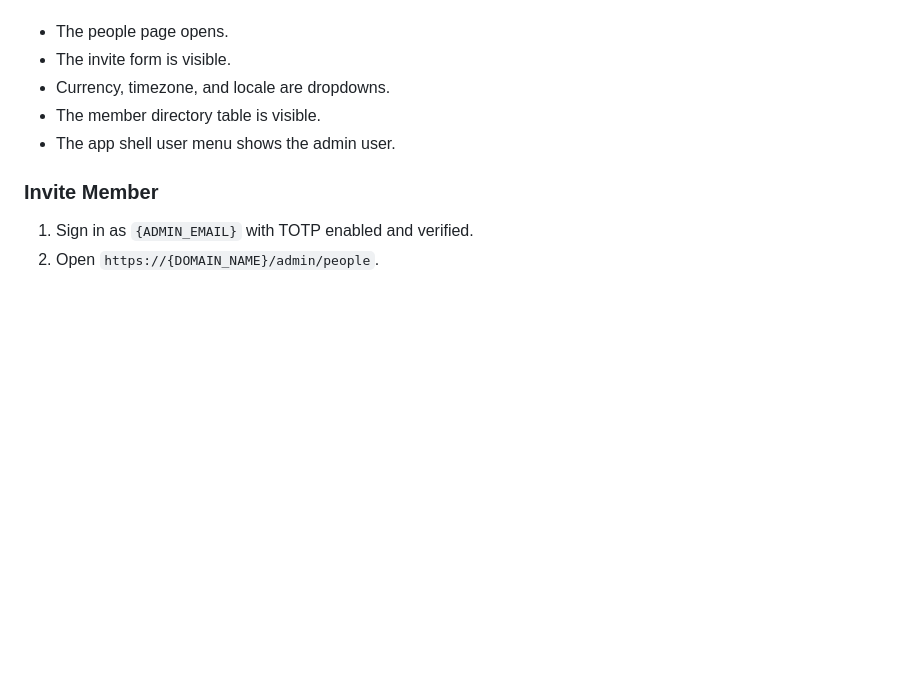
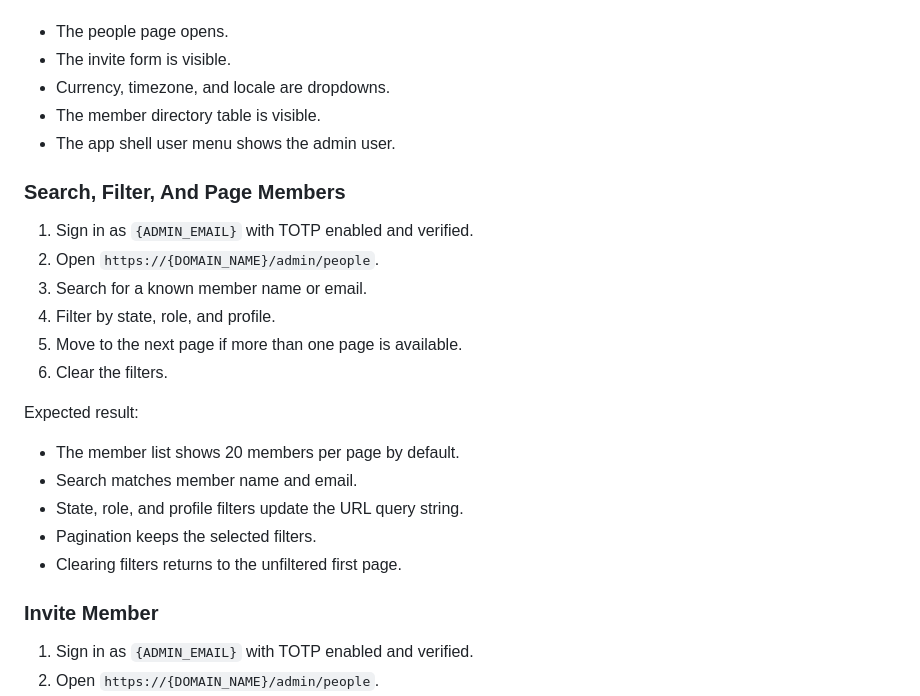
Before and after one commit to rolloutit/sheet-happens, a Markdown page: docs/manual-qa-test-plan.md, the part around the change. GitHub-like rendering; blank space fills up the shorter version.

Commit message:
docs(qa): add people list filter checks

```diff
--- a/docs/manual-qa-test-plan.md
+++ b/docs/manual-qa-test-plan.md
@@ -807,6 +807,23 @@ Expected result:
 - The member directory table is visible.
 - The app shell user menu shows the admin user.
 
+### Search, Filter, And Page Members
+
+1. Sign in as `{ADMIN_EMAIL}` with TOTP enabled and verified.
+2. Open `https://{DOMAIN_NAME}/admin/people`.
+3. Search for a known member name or email.
+4. Filter by state, role, and profile.
+5. Move to the next page if more than one page is available.
+6. Clear the filters.
+
+Expected result:
+
+- The member list shows 20 members per page by default.
+- Search matches member name and email.
+- State, role, and profile filters update the URL query string.
+- Pagination keeps the selected filters.
+- Clearing filters returns to the unfiltered first page.
+
 ### Invite Member
 
 1. Sign in as `{ADMIN_EMAIL}` with TOTP enabled and verified.
```
